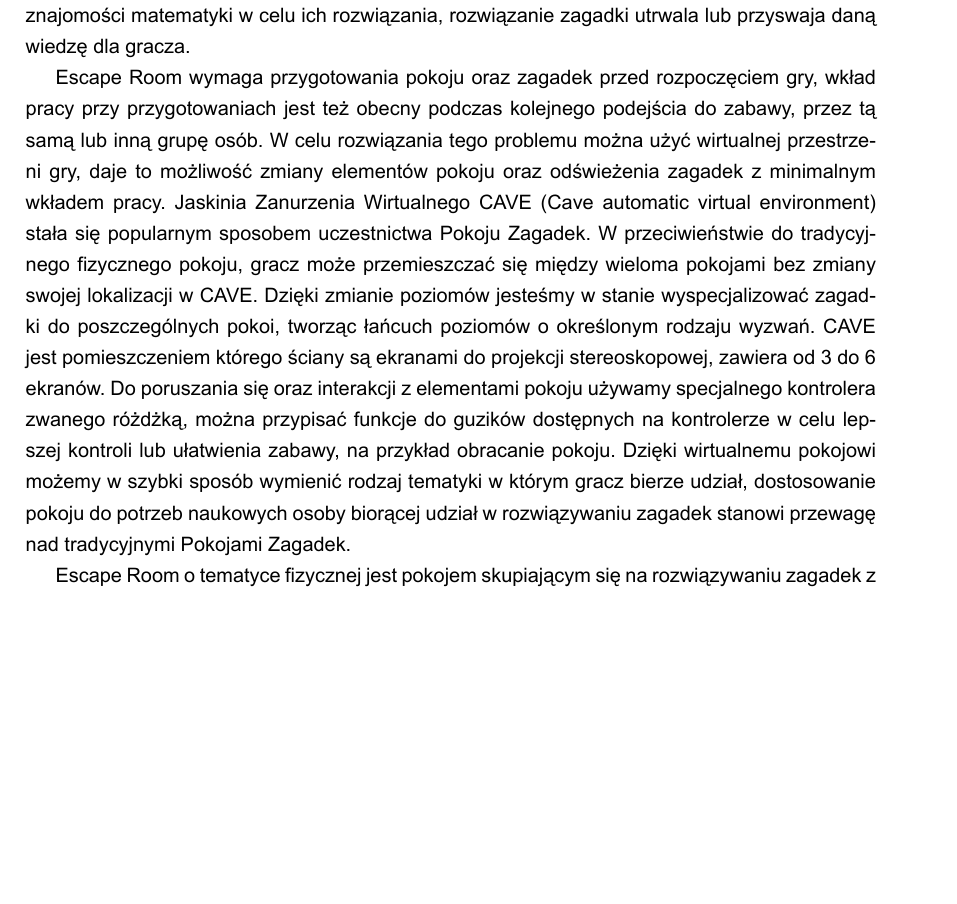
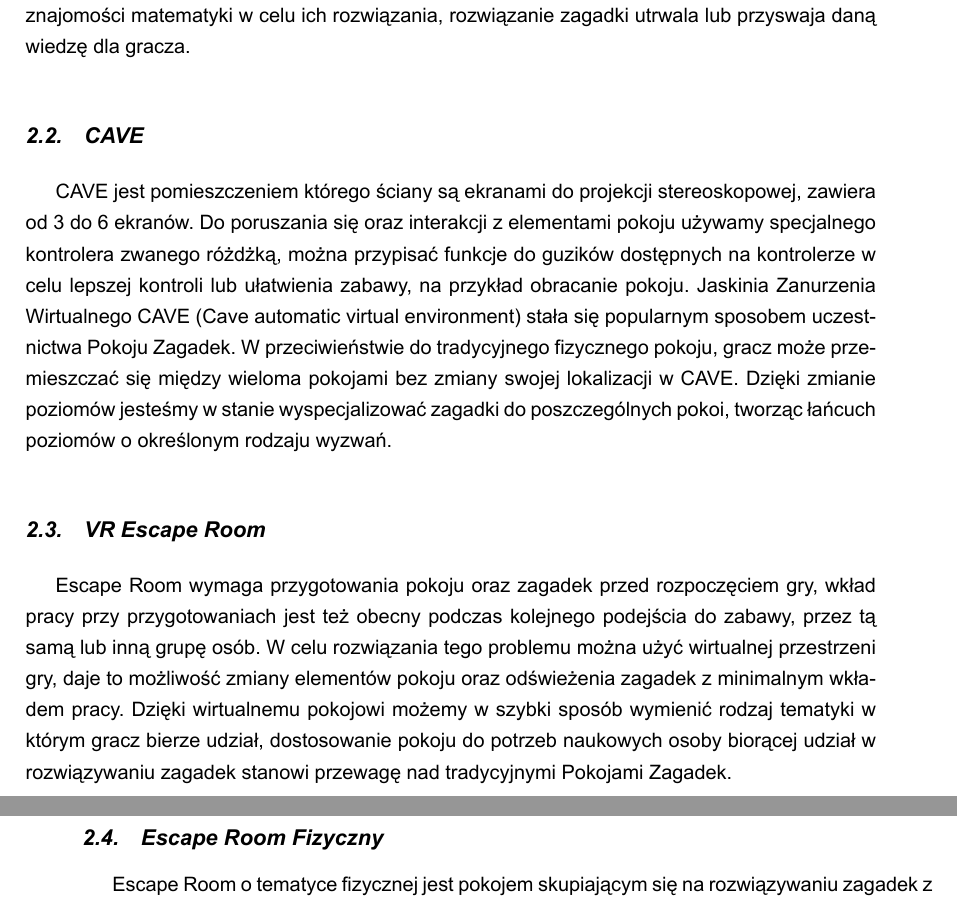
Before and after one commit to idkmanweb/VR-Escape-Room, a LaTeX thesis (Documentation/PracaMagisterka.tex, which reads Documentation/chapters/2_wprowadzenie_do_dziedziny.tex): part of page 8 of 14 before the commit and two parts of pages 8 and 9 of 15 after it, the two joined at a grey line, cut so that both start at the same text, the shorter picture padded with empty space. Compiled offline with XeLaTeX.

Commit message:
Update 2_wprowadzenie_do_dziedziny.tex

```diff
--- a/Documentation/chapters/2_wprowadzenie_do_dziedziny.tex
+++ b/Documentation/chapters/2_wprowadzenie_do_dziedziny.tex
@@ -9,10 +10,13 @@ W wersji rekreacyjnej, Pokój Zagadek może być zbudowany w celu rozrywki grupo
 W wersji edukacyjnej, Pokój Zagadek jest bardziej wyspecjalizowany, historia jest mniej istotna w tym przypadku, zagadki oraz ich mechanika stanowią główny cel pokoju.
 Celem jest nauka poprzez zabawę, przykładem może być pokój o tematyce matematycznej gdzie zagadki wymagają znajomości matematyki w celu ich rozwiązania, rozwiązanie zagadki utrwala lub przyswaja daną wiedzę dla gracza.
 
+\section{CAVE}
+CAVE jest pomieszczeniem którego ściany są ekranami do projekcji stereoskopowej, zawiera od 3 do 6 ekranów. Do poruszania się oraz interakcji z elementami pokoju używamy specjalnego kontrolera zwanego różdżką, można przypisać funkcje do guzików dostępnych na kontrolerze w celu lepszej kontroli lub ułatwienia zabawy, na przykład obracanie pokoju.
+Jaskinia Zanurzenia Wirtualnego CAVE (Cave automatic virtual environment) stała się popularnym sposobem uczestnictwa Pokoju Zagadek. W przeciwieństwie do tradycyjnego fizycznego pokoju, gracz może przemieszczać się między wieloma pokojami bez zmiany swojej lokalizacji w CAVE. Dzięki zmianie poziomów jesteśmy w stanie wyspecjalizować zagadki do poszczególnych pokoi, tworząc łańcuch poziomów o określonym rodzaju wyzwań.
 
+\section{VR Escape Room}
 Escape Room wymaga przygotowania pokoju oraz zagadek przed rozpoczęciem gry, wkład pracy przy przygotowaniach jest też obecny podczas kolejnego podejścia do zabawy, przez tą samą lub inną grupę osób. W celu rozwiązania tego problemu można użyć wirtualnej przestrzeni gry, daje to możliwość zmiany elementów pokoju oraz odświeżenia zagadek z minimalnym wkładem pracy.
-Jaskinia Zanurzenia Wirtualnego CAVE (Cave automatic virtual environment) stała się popularnym sposobem uczestnictwa Pokoju Zagadek. W przeciwieństwie do tradycyjnego fizycznego pokoju, gracz może przemieszczać się między wieloma pokojami bez zmiany swojej lokalizacji w CAVE. Dzięki zmianie poziomów jesteśmy w stanie wyspecjalizować zagadki do poszczególnych pokoi, tworząc łańcuch poziomów o określonym rodzaju wyzwań.
-CAVE jest pomieszczeniem którego ściany są ekranami do projekcji stereoskopowej, zawiera od 3 do 6 ekranów. Do poruszania się oraz interakcji z elementami pokoju używamy specjalnego kontrolera zwanego różdżką, można przypisać funkcje do guzików dostępnych na kontrolerze w celu lepszej kontroli lub ułatwienia zabawy, na przykład obracanie pokoju.
 Dzięki wirtualnemu pokojowi możemy w szybki sposób wymienić rodzaj tematyki w którym gracz bierze udział, dostosowanie pokoju do potrzeb naukowych osoby biorącej udział w rozwiązywaniu zagadek stanowi przewagę nad tradycyjnymi Pokojami Zagadek.
 
+\section{Escape Room Fizyczny}
 Escape Room o tematyce fizycznej jest pokojem skupiającym się na rozwiązywaniu zagadek z różnych dziedzin fizyki, każdy pokój zawiera wyzwania z konkretnego działu fizyki, są one ułożone w sposób wymagający wiedzy o danej tematyce.
```
Also changed, not shown: Documentation/chapters/2_wprowadzenie_do_dziedziny.tex (5 more changed lines).
